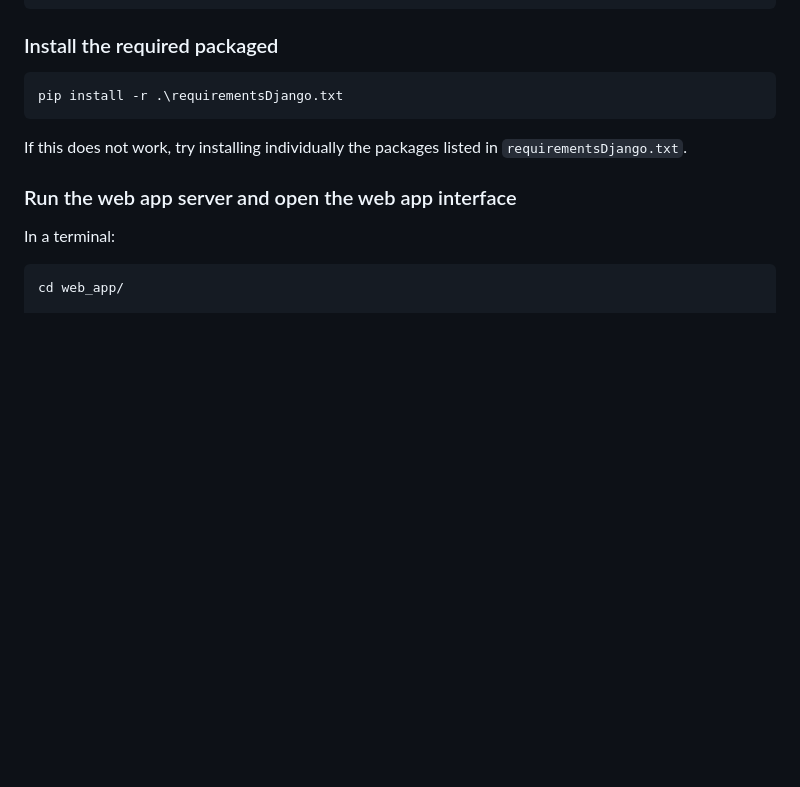
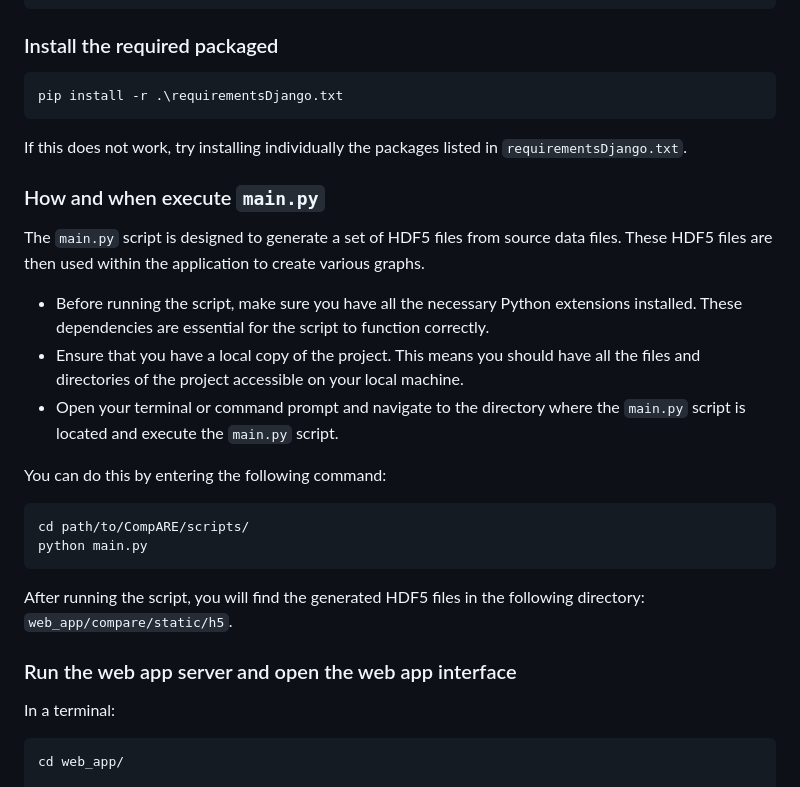
Before and after one commit to sguillot/CompARE, a Markdown page: README.md, the part around the change. Drawn GitHub-style; blank space fills up the shorter version.

Commit message:
How and when execute main.py done

```diff
--- a/README.md
+++ b/README.md
@@ -138,6 +138,21 @@ If this does not work, try installing individually the packages listed in `requi
 [//]: # (PORT = Mysql Port &#40;default used by mysql is 3306&#41;)
 
 
+### How and when execute `main.py`
+
+The `main.py` script is designed to generate a set of HDF5 files from source data files. These HDF5 files are then used within the application to create various graphs.
+
+- Before running the script, make sure you have all the necessary Python extensions installed. These dependencies are essential for the script to function correctly.
+- Ensure that you have a local copy of the project. This means you should have all the files and directories of the project accessible on your local machine.
+- Open your terminal or command prompt and navigate to the directory where the `main.py` script is located and execute the `main.py` script.
+
+You can do this by entering the following command:
+
+    cd path/to/CompARE/scripts/
+    python main.py
+
+After running the script, you will find the generated HDF5 files in the following directory: `web_app/compare/static/h5`.
+
 ### Run the web app server and open the web app interface
 
 In a terminal:
```
